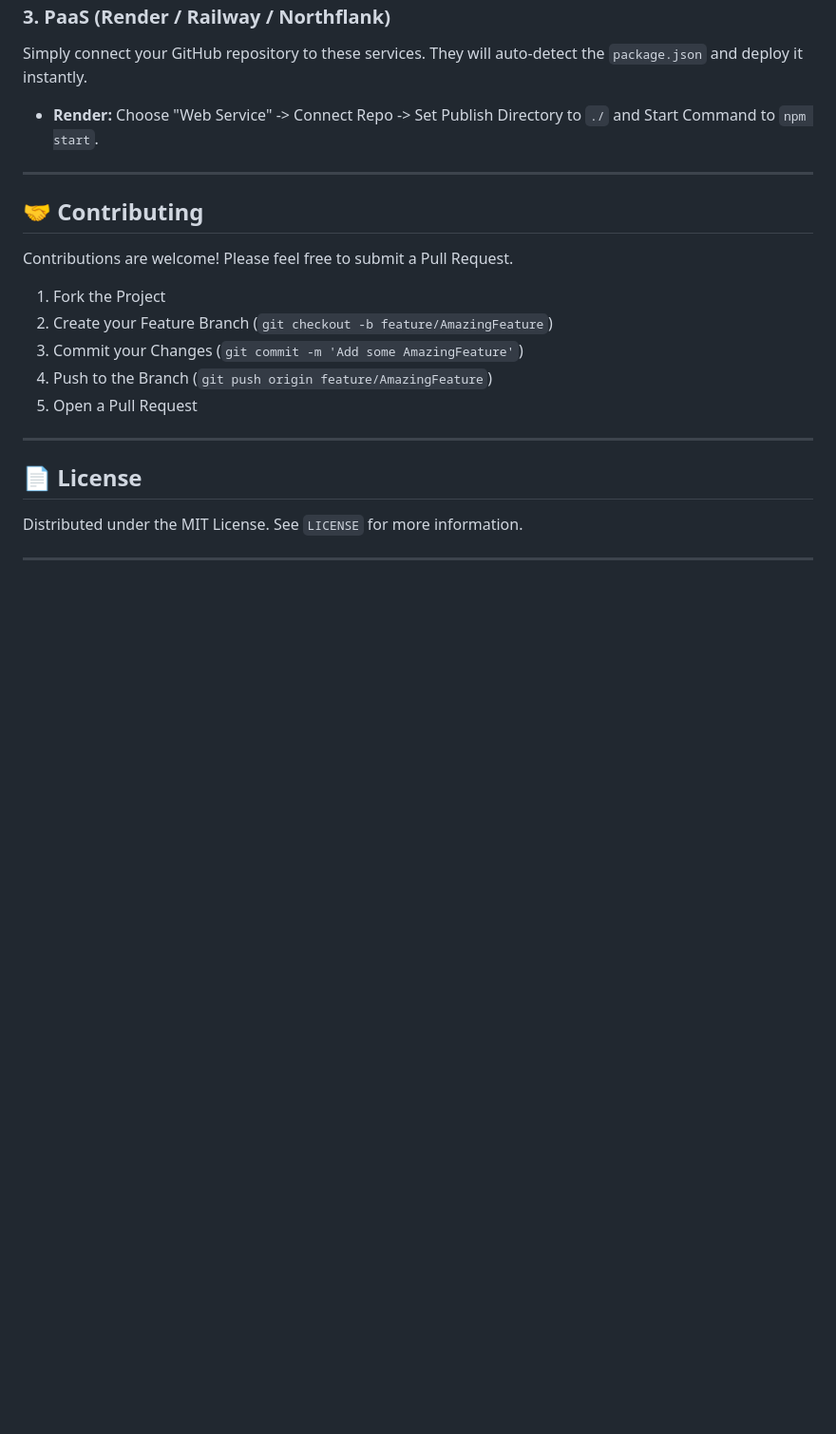
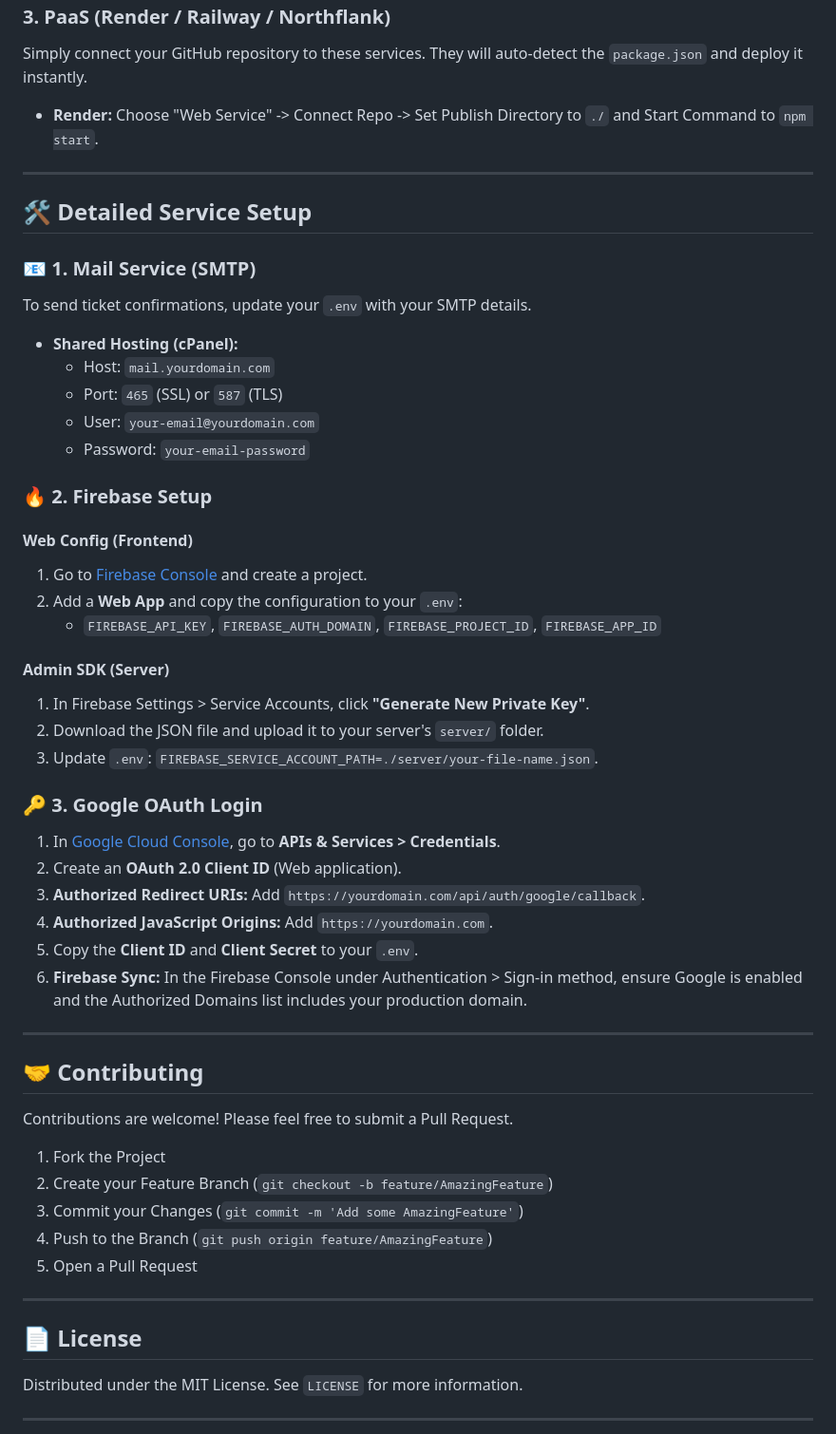
Before and after one commit to gtxPrime/event-arranger, a Markdown page: README.md, the part around the change. Shown at 95% size. Rendered like a GitHub page; blank space fills up the shorter version.

Commit message:
docs: add comprehensive service setup guide for shared hosting

```diff
--- a/README.md
+++ b/README.md
@@ -138,6 +138,43 @@ Simply connect your GitHub repository to these services. They will auto-detect t
 
 ---
 
+## 🛠 Detailed Service Setup
+
+### 📧 1. Mail Service (SMTP)
+
+To send ticket confirmations, update your `.env` with your SMTP details.
+
+- **Shared Hosting (cPanel):**
+  - Host: `mail.yourdomain.com`
+  - Port: `465` (SSL) or `587` (TLS)
+  - User: `your-email@yourdomain.com`
+  - Password: `your-email-password`
+
+### 🔥 2. Firebase Setup
+
+#### Web Config (Frontend)
+
+1. Go to [Firebase Console](https://console.firebase.google.com/) and create a project.
+2. Add a **Web App** and copy the configuration to your `.env`:
+   - `FIREBASE_API_KEY`, `FIREBASE_AUTH_DOMAIN`, `FIREBASE_PROJECT_ID`, `FIREBASE_APP_ID`
+
+#### Admin SDK (Server)
+
+1. In Firebase Settings > Service Accounts, click **"Generate New Private Key"**.
+2. Download the JSON file and upload it to your server's `server/` folder.
+3. Update `.env`: `FIREBASE_SERVICE_ACCOUNT_PATH=./server/your-file-name.json`.
+
+### 🔑 3. Google OAuth Login
+
+1. In [Google Cloud Console](https://console.cloud.google.com/), go to **APIs & Services > Credentials**.
+2. Create an **OAuth 2.0 Client ID** (Web application).
+3. **Authorized Redirect URIs:** Add `https://yourdomain.com/api/auth/google/callback`.
+4. **Authorized JavaScript Origins:** Add `https://yourdomain.com`.
+5. Copy the **Client ID** and **Client Secret** to your `.env`.
+6. **Firebase Sync:** In the Firebase Console under Authentication > Sign-in method, ensure Google is enabled and the Authorized Domains list includes your production domain.
+
+---
+
 ## 🤝 Contributing
 
 Contributions are welcome! Please feel free to submit a Pull Request.
```
